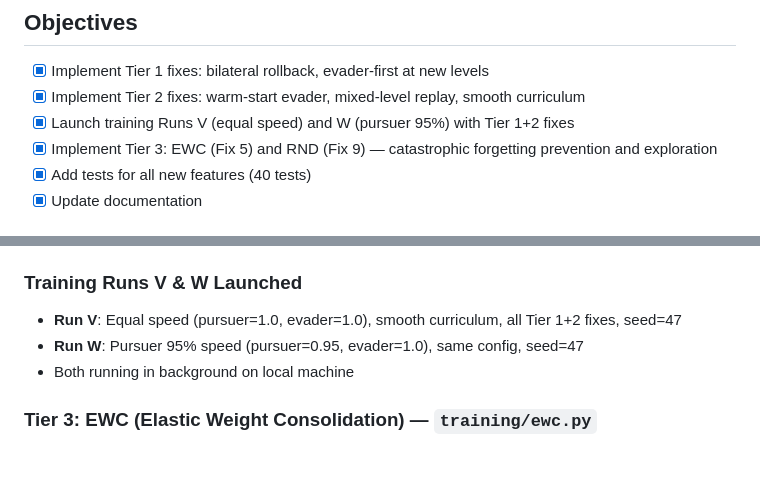
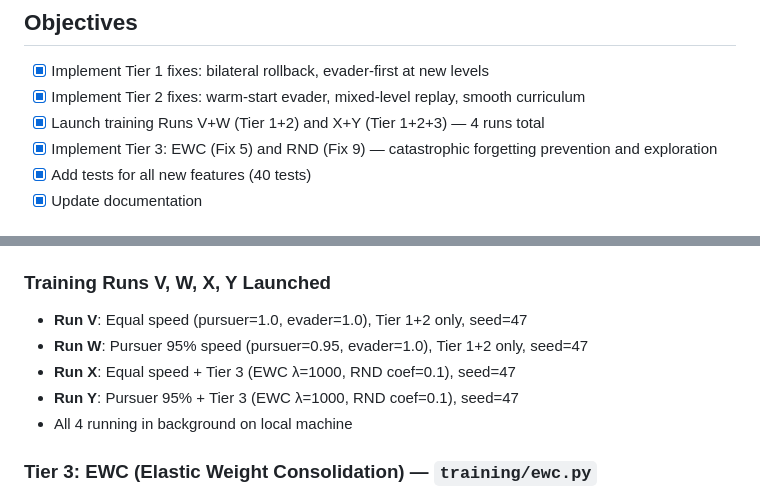
Before and after one commit to shoaib6174/safe-rl-pe, a Markdown page: docs/worklogs/2026-02-26_S52.md, 2 parts joined by grey strips. Drawn GitHub-style; blank space fills up the shorter version.

Commit message:
S52: Launch Runs X+Y with Tier 3 (EWC+RND) enabled
Run X: equal speed + EWC lambda=1000, RND coef=0.1
Run Y: pursuer 95% + EWC lambda=1000, RND coef=0.1
Now 4 runs total: V/W (Tier 1+2 only) vs X/Y (Tier 1+2+3).

Co-Authored-By: Claude Opus 4.6 <noreply@anthropic.com>

```diff
--- a/docs/worklogs/2026-02-26_S52.md
+++ b/docs/worklogs/2026-02-26_S52.md
@@ -8,7 +8,7 @@
 ## Objectives
 - [x] Implement Tier 1 fixes: bilateral rollback, evader-first at new levels
 - [x] Implement Tier 2 fixes: warm-start evader, mixed-level replay, smooth curriculum
-- [x] Launch training Runs V (equal speed) and W (pursuer 95%) with Tier 1+2 fixes
+- [x] Launch training Runs V+W (Tier 1+2) and X+Y (Tier 1+2+3) — 4 runs total
 - [x] Implement Tier 3: EWC (Fix 5) and RND (Fix 9) — catastrophic forgetting prevention and exploration
 - [x] Add tests for all new features (40 tests)
 - [x] Update documentation
@@ -23,10 +23,12 @@
 - **Smooth curriculum**: `--smooth_curriculum` with `--smooth_curriculum_increment 0.5` for continuous difficulty scaling
 - All Tier 1+2 CLI args added to `scripts/train_amsdrl.py`
 
-### Training Runs V & W Launched
-- **Run V**: Equal speed (pursuer=1.0, evader=1.0), smooth curriculum, all Tier 1+2 fixes, seed=47
-- **Run W**: Pursuer 95% speed (pursuer=0.95, evader=1.0), same config, seed=47
-- Both running in background on local machine
+### Training Runs V, W, X, Y Launched
+- **Run V**: Equal speed (pursuer=1.0, evader=1.0), Tier 1+2 only, seed=47
+- **Run W**: Pursuer 95% speed (pursuer=0.95, evader=1.0), Tier 1+2 only, seed=47
+- **Run X**: Equal speed + Tier 3 (EWC λ=1000, RND coef=0.1), seed=47
+- **Run Y**: Pursuer 95% + Tier 3 (EWC λ=1000, RND coef=0.1), seed=47
+- All 4 running in background on local machine
 
 ### Tier 3: EWC (Elastic Weight Consolidation) — `training/ewc.py`
 - `EWCRegularizer` class with:
```
